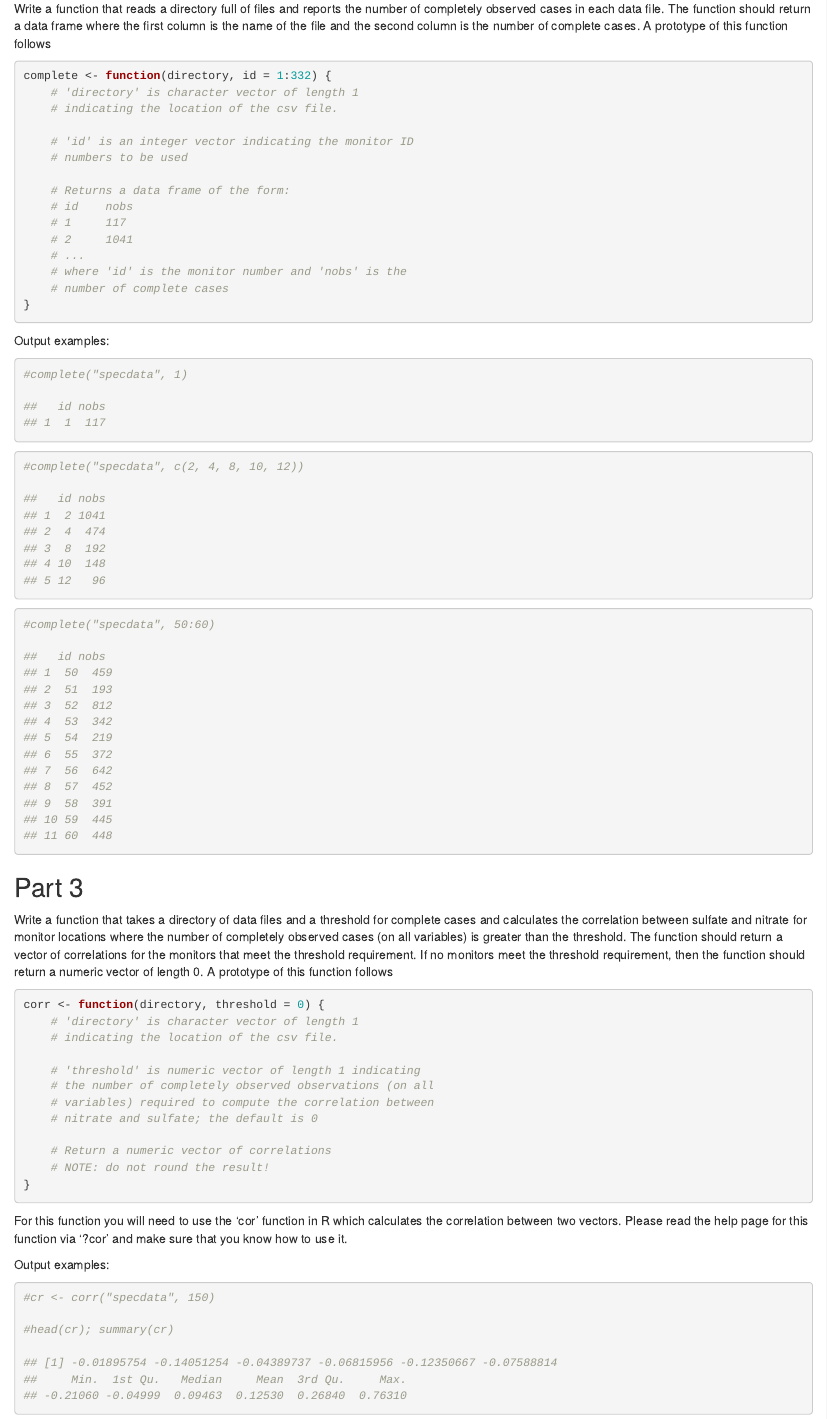
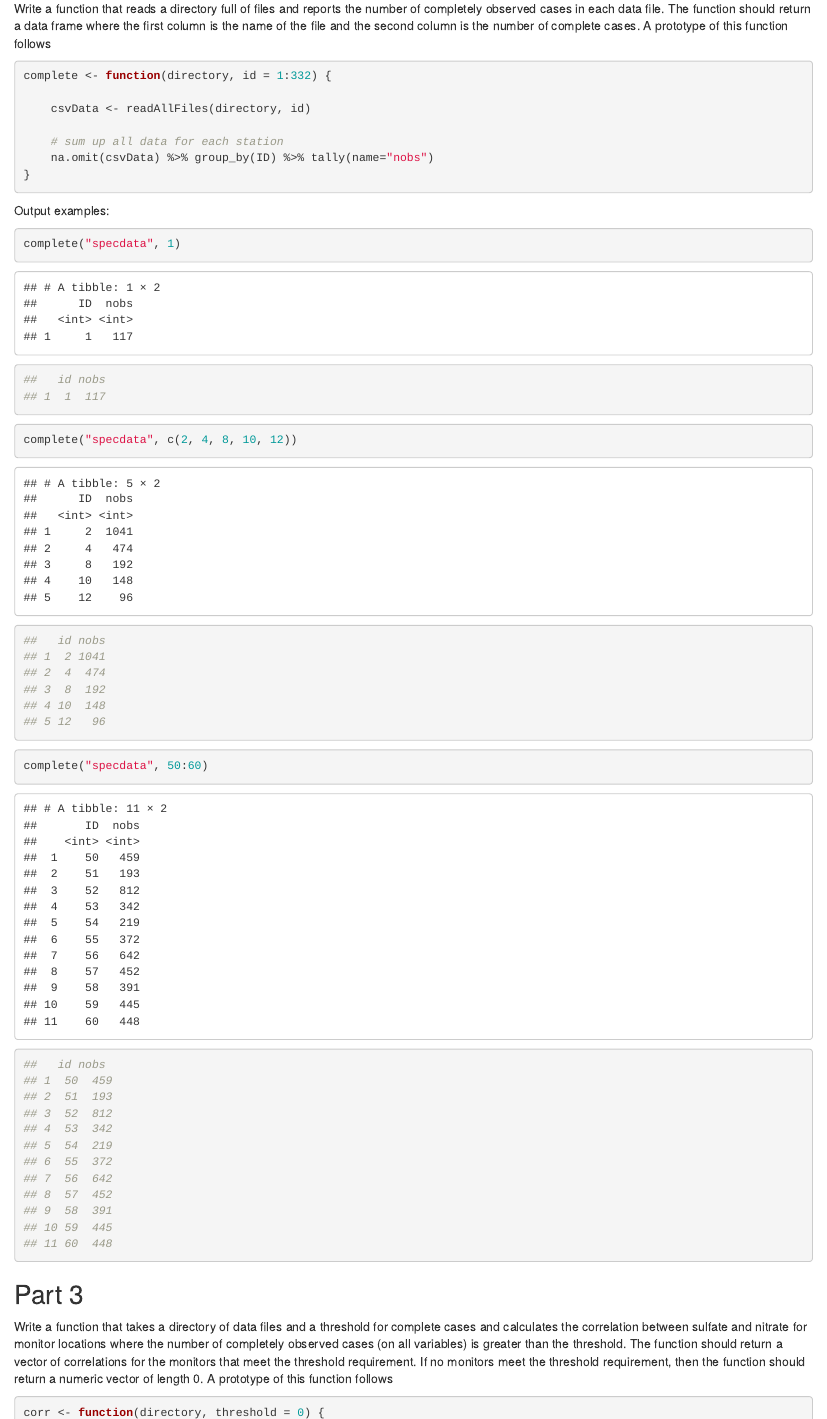
Before and after one commit to timprange/R-BlockWeek, an R Markdown document (day2/pollution assignment.Rmd): the page in a window 1100 px wide, from 1640 px down. Rendered offline with R 4.5, knitr and Pandoc, with nearby package versions.

Commit message:
day 2, part 2

````diff
--- a/day2/pollution assignment.Rmd
+++ b/day2/pollution assignment.Rmd
@@ -80,32 +80,24 @@ Write a function that reads a directory full of files and reports the number of
 
 ```{r}
 complete <- function(directory, id = 1:332) {
-    # 'directory' is character vector of length 1
-    # indicating the location of the csv file.
 
-    # 'id' is an integer vector indicating the monitor ID
-    # numbers to be used
+    csvData <- readAllFiles(directory, id)
 
-    # Returns a data frame of the form:
-    # id    nobs
-    # 1     117
-    # 2     1041
-    # ...
-    # where 'id' is the monitor number and 'nobs' is the
-    # number of complete cases
+    # sum up all data for each station
+    na.omit(csvData) %>% group_by(ID) %>% tally(name="nobs")
 }
 ```
 
 Output examples:
 ```{r}
-#complete("specdata", 1)
+complete("specdata", 1)
 
 ##   id nobs
 ## 1  1  117
 ```
 
 ```{r}
-#complete("specdata", c(2, 4, 8, 10, 12))
+complete("specdata", c(2, 4, 8, 10, 12))
 
 ##   id nobs
 ## 1  2 1041
@@ -116,7 +108,7 @@ Output examples:
 ```
 
 ```{r}
-#complete("specdata", 50:60)
+complete("specdata", 50:60)
 
 ##   id nobs
 ## 1  50  459
````
